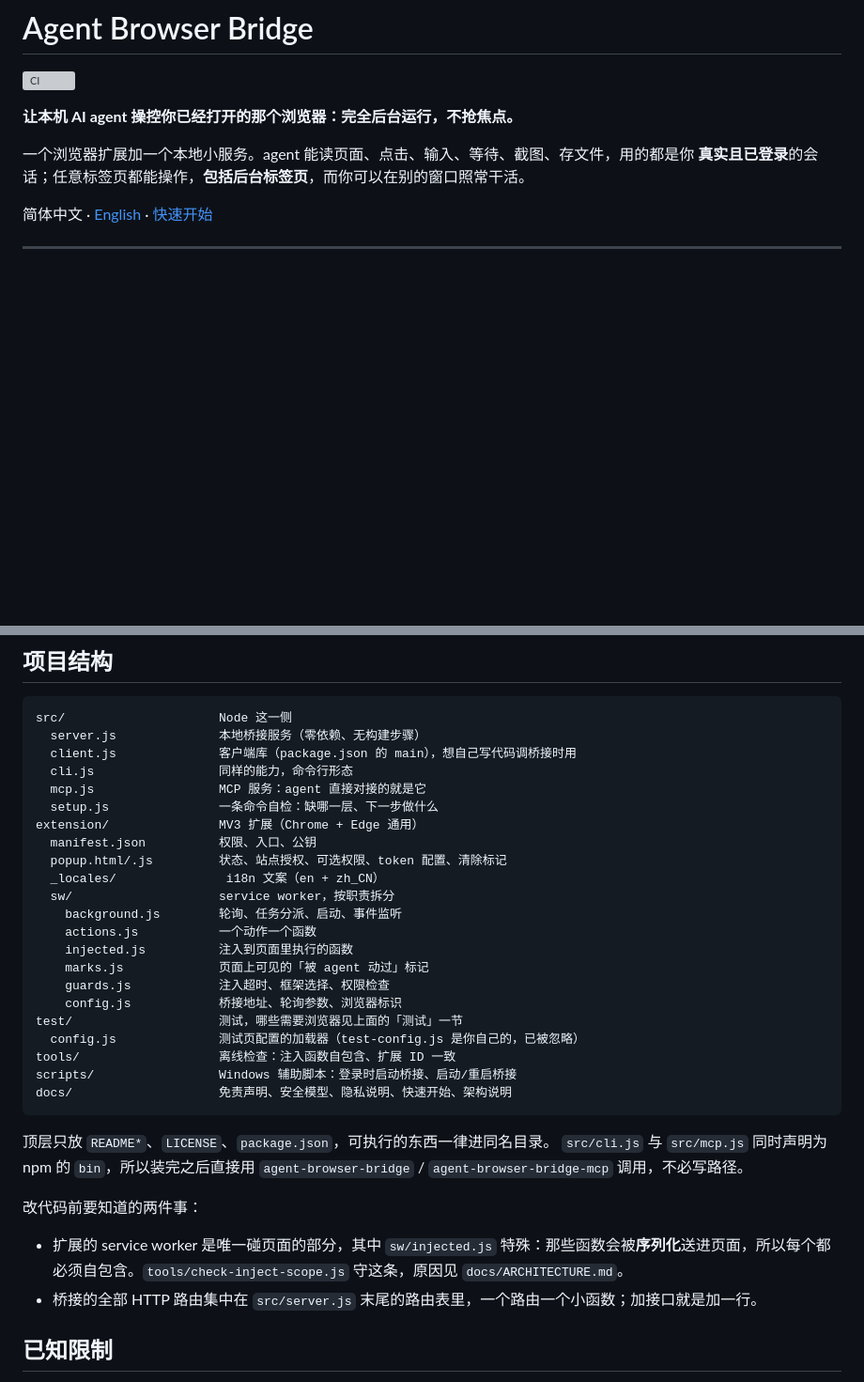
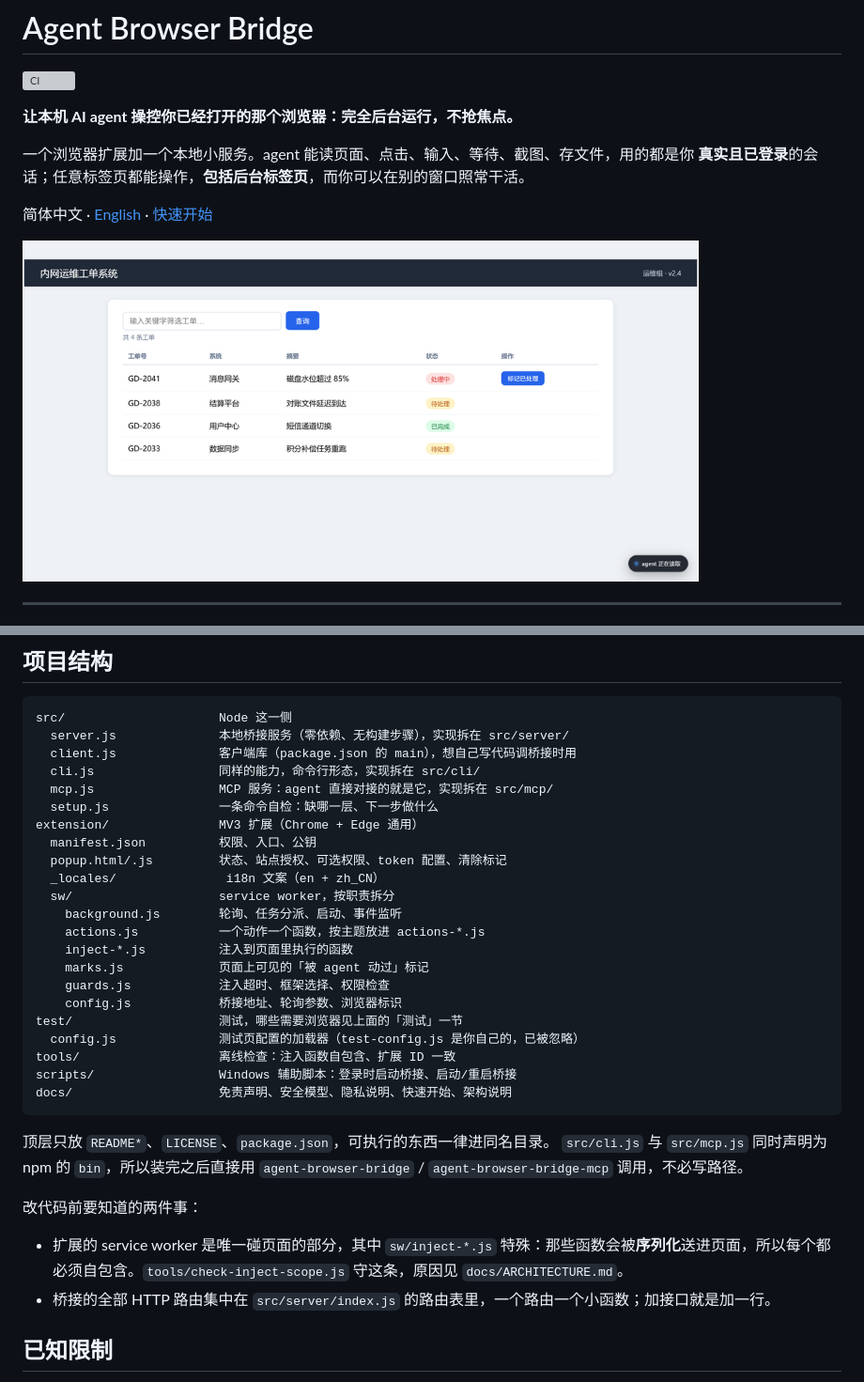
Before and after one commit to hhhwdt/agent-browser-bridge, a Markdown page: README.zh-CN.md, 2 parts joined by grey strips. Shown at 94% size. Drawn GitHub-style; pictures changed too: docs/demo.png (added); blank space fills up the shorter version; grey boxes are pictures that could not be loaded.

Commit message:
Add a demo animation to both READMEs
Also updates the project-structure trees in both READMEs for the new
module layout.

````diff
--- a/README.zh-CN.md
+++ b/README.zh-CN.md
@@ -8,6 +8,11 @@
 **真实且已登录**的会话；任意标签页都能操作，**包括后台标签页**，而你可以在别的窗口照常干活。
 
 简体中文 · [English](README.md) · [快速开始](docs/QUICKSTART.zh-CN.md)
+
+<p>
+  <img src="docs/demo.png" width="720" alt="agent 后台操控真实页面：读页面、输入关键字、点击查询、标记工单完成，每一步显示实际执行的 CLI 命令">
+</p>
+
 
 ---
 
@@ -589,10 +594,10 @@ node test/test-editor.js         # 富文本编辑器链路（会进入编辑态
 
 ```
 src/                     Node 这一侧
-  server.js              本地桥接服务（零依赖、无构建步骤）
+  server.js              本地桥接服务（零依赖、无构建步骤），实现拆在 src/server/
   client.js              客户端库（package.json 的 main），想自己写代码调桥接时用
-  cli.js                 同样的能力，命令行形态
-  mcp.js                 MCP 服务：agent 直接对接的就是它
+  cli.js                 同样的能力，命令行形态，实现拆在 src/cli/
+  mcp.js                 MCP 服务：agent 直接对接的就是它，实现拆在 src/mcp/
   setup.js               一条命令自检：缺哪一层、下一步做什么
 extension/               MV3 扩展（Chrome + Edge 通用）
   manifest.json          权限、入口、公钥
@@ -600,8 +605,8 @@ extension/               MV3 扩展（Chrome + Edge 通用）
   _locales/               i18n 文案（en + zh_CN）
   sw/                    service worker，按职责拆分
     background.js        轮询、任务分派、启动、事件监听
-    actions.js           一个动作一个函数
-    injected.js          注入到页面里执行的函数
+    actions.js           一个动作一个函数，按主题放进 actions-*.js
+    inject-*.js          注入到页面里执行的函数
     marks.js             页面上可见的「被 agent 动过」标记
     guards.js            注入超时、框架选择、权限检查
     config.js            桥接地址、轮询参数、浏览器标识
@@ -618,8 +623,8 @@ docs/                    免责声明、安全模型、隐私说明、快速开
 
 改代码前要知道的两件事：
 
-- 扩展的 service worker 是唯一碰页面的部分，其中 `sw/injected.js` 特殊：那些函数会被**序列化**送进页面，所以每个都必须自包含。`tools/check-inject-scope.js` 守这条，原因见 `docs/ARCHITECTURE.md`。
-- 桥接的全部 HTTP 路由集中在 `src/server.js` 末尾的路由表里，一个路由一个小函数；加接口就是加一行。
+- 扩展的 service worker 是唯一碰页面的部分，其中 `sw/inject-*.js` 特殊：那些函数会被**序列化**送进页面，所以每个都必须自包含。`tools/check-inject-scope.js` 守这条，原因见 `docs/ARCHITECTURE.md`。
+- 桥接的全部 HTTP 路由集中在 `src/server/index.js` 的路由表里，一个路由一个小函数；加接口就是加一行。
 
 ## 已知限制
 
````
Also changed, not shown: README.md (+14 -9 lines).
